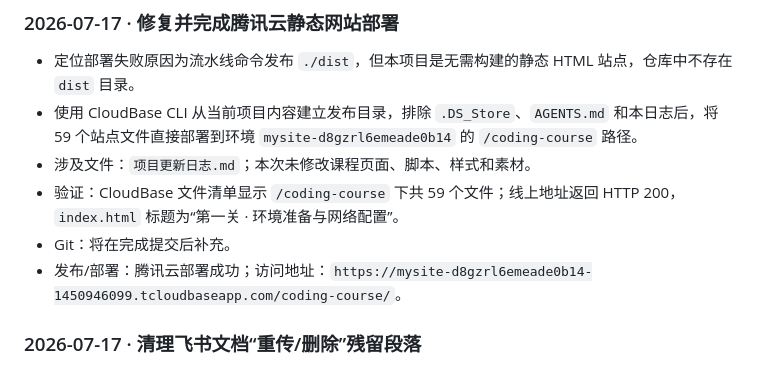
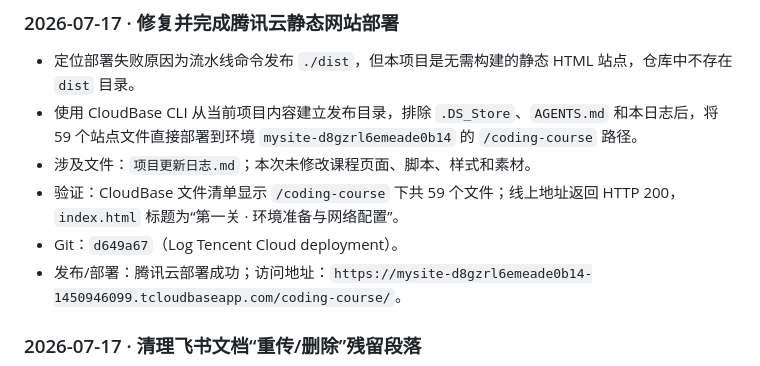
Before and after one commit to huiMiluMilu/jiaoxuewendang, a Markdown page: 游戏化小白教程/项目更新日志.md, the part around the change. Drawn GitHub-style.

Commit message:
Record Tencent deployment commit

```diff
--- a/游戏化小白教程/项目更新日志.md
+++ b/游戏化小白教程/项目更新日志.md
@@ -18,7 +18,7 @@
 - 使用 CloudBase CLI 从当前项目内容建立发布目录，排除 `.DS_Store`、`AGENTS.md` 和本日志后，将 59 个站点文件直接部署到环境 `mysite-d8gzrl6emeade0b14` 的 `/coding-course` 路径。
 - 涉及文件：`项目更新日志.md`；本次未修改课程页面、脚本、样式和素材。
 - 验证：CloudBase 文件清单显示 `/coding-course` 下共 59 个文件；线上地址返回 HTTP 200，`index.html` 标题为“第一关 · 环境准备与网络配置”。
-- Git：将在完成提交后补充。
+- Git：`d649a67`（Log Tencent Cloud deployment）。
 - 发布/部署：腾讯云部署成功；访问地址：`https://mysite-d8gzrl6emeade0b14-1450946099.tcloudbaseapp.com/coding-course/`。
 
 ### 2026-07-17 · 清理飞书文档“重传/删除”残留段落
```
